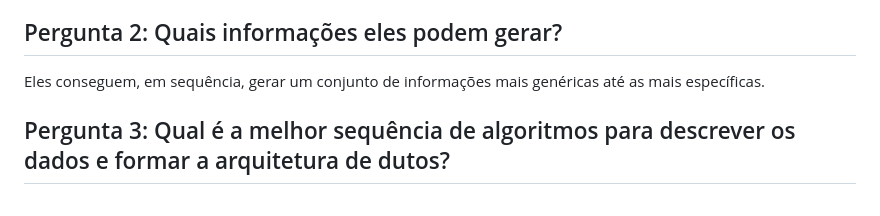
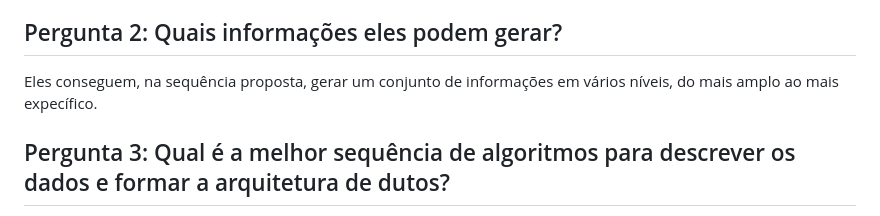
Before and after one commit to guinamen/aprendizado, a Markdown page: respostas.md, the part around the change. Rendered like a GitHub page.

Commit message:
Melhorar texto

```diff
--- a/respostas.md
+++ b/respostas.md
@@ -45,7 +45,7 @@ O objetivo desta análise é verificar o impacto negativo da presença de lotes
 O algoritmo de busca de subgroupos demonstrou muita importância para verificar imóvies de baixo padrão de acabamento próximo à imóveis de alto padrão de acabamento, demonstrando que mesmo na Regional Centro-Sul existem diversidades que podem indicar formas de atuação de programas sociais e para o setor da construção civil os locais nos quais existem boas áreas para se construir indicando o tipo, padrão, área construtiva, possibilitando uma melhor atuação no mercado e para Prefeitura indica possíveis imóveis que devem ser reclassificados em seu padrão de acabamento possibilitando um IPTU mais justo. Por questões de tempo este algoritmo foi executado apenas para a regional Centro-Sul. Mas seria indicado a execução do mesmo algoritmo e parâmetros nas regionais Leste por ser a que tem maior diversidade imobiliária e na regional Pampulha a onde há uma grande quantidade de casas de alto padrão de acabamento.
 
 ## Pergunta 2: Quais informações eles podem gerar?
-Eles conseguem, em sequência, gerar um conjunto de informações mais genéricas até as mais específicas.
+Eles conseguem, na sequência proposta, gerar um conjunto de informações em vários níveis, do mais amplo ao mais expecífico.
 
 ## Pergunta 3: Qual é a melhor sequência de algoritmos para descrever os dados e formar a arquitetura de dutos?
 A melhor sequência de execução dos algoritmos foi a apresentada no trabalho, a grande importância do trabalho foi que para utilizar o algoritmo de descoberta de subgrupos de forma mais eficiente, a melhor forma é compreender a base de dados para segmentar muito bem os registros que serão processados. Diminuído o tempo de execução e melhorando a qualidade do resultado.
```
